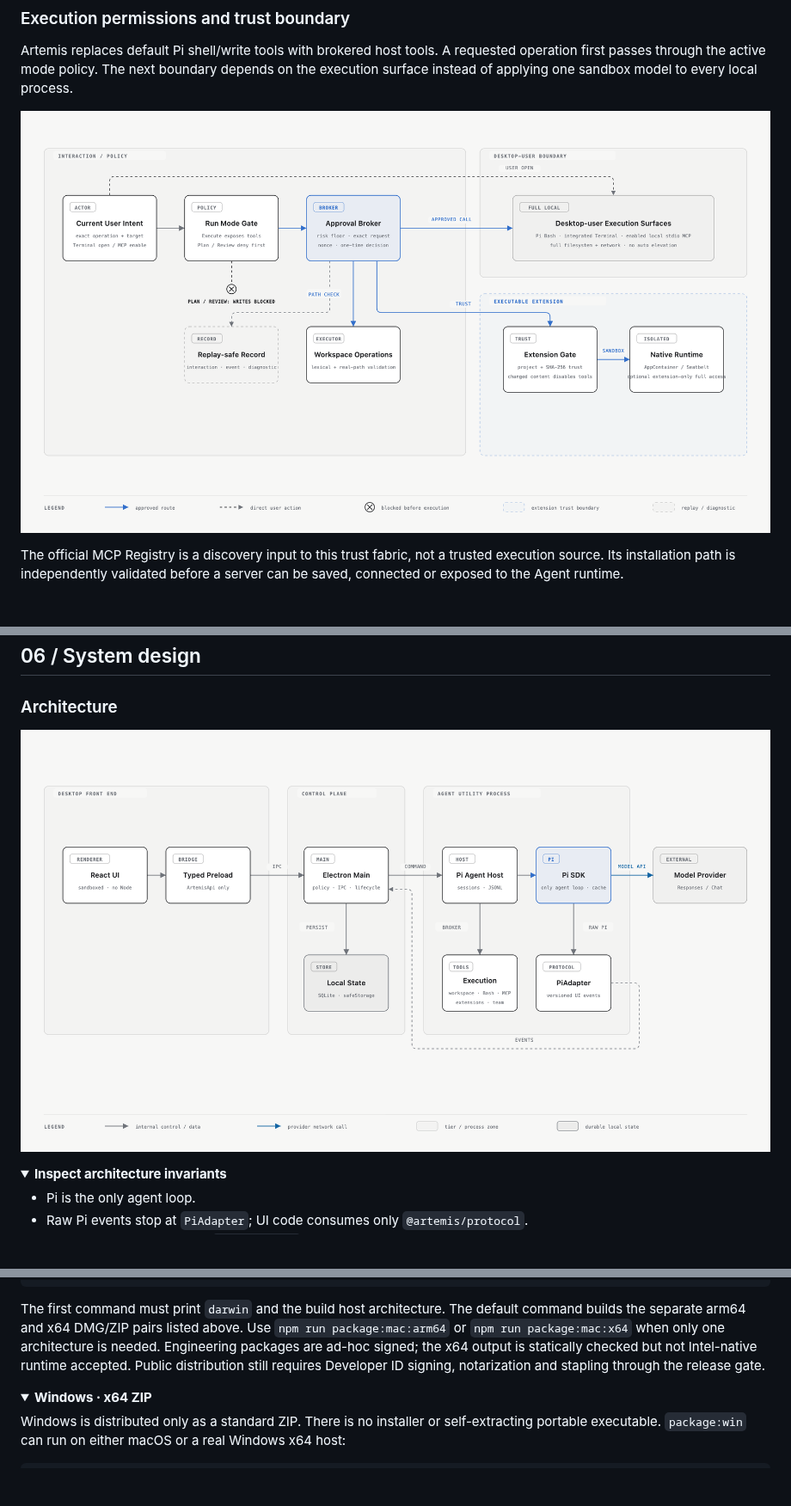
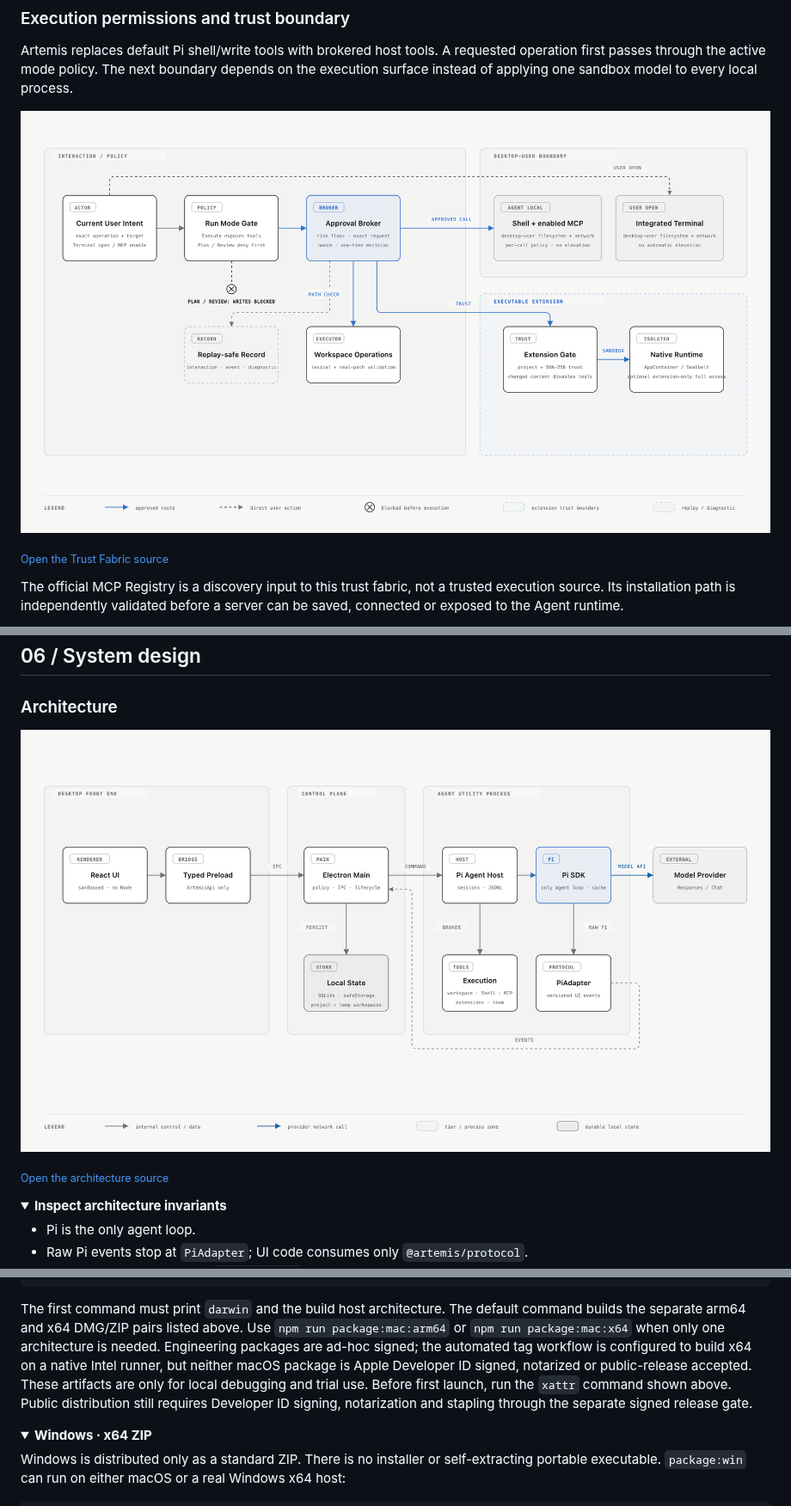
Before and after one commit to EurekaRaider/Artemis, a Markdown page: README.md, 3 parts joined by grey strips. Shown at 86% size. GitHub-like rendering; pictures changed too: docs/images/artemis-system-architecture.png, docs/images/artemis-trust-fabric.png; folded sections open; blank space fills up the shorter version.

```diff
--- a/README.md
+++ b/README.md
@@ -442,6 +442,8 @@ to every local process.
 
 ![Artemis Trust Fabric](docs/images/artemis-trust-fabric.png)
 
+<sub>[Open the Trust Fabric source](docs/diagrams/artemis-trust-fabric.html)</sub>
+
 The official MCP Registry is a discovery input to this trust fabric, not a
 trusted execution source. Its installation path is independently validated
 before a server can be saved, connected or exposed to the Agent runtime.
@@ -944,6 +948,8 @@ bounded subteam and must integrate it before completing.
 
 ![Artemis system architecture](docs/images/artemis-system-architecture.png)
 
+<sub>[Open the architecture source](docs/diagrams/artemis-system-architecture.html)</sub>
+
 <details>
 <summary><strong>Inspect architecture invariants</strong></summary>
 
@@ -1066,10 +1104,13 @@ npm run package:mac
 The first command must print `darwin` and the build host architecture. The
 default command builds the separate arm64 and x64 DMG/ZIP pairs listed above.
 Use `npm run package:mac:arm64` or `npm run package:mac:x64` when only one
-architecture is needed. Engineering packages are ad-hoc signed; the x64 output
-is statically checked but not Intel-native runtime accepted. Public distribution
-still requires Developer ID signing, notarization and stapling through the
-release gate.
+architecture is needed. Engineering packages are ad-hoc signed; the automated
+tag workflow is configured to build x64 on a native Intel runner, but neither
+macOS package is Apple Developer ID signed, notarized or public-release
+accepted. These artifacts are only for local debugging and trial use. Before
+first launch, run the `xattr` command shown above. Public distribution still
+requires Developer ID signing, notarization and stapling through the separate
+signed release gate.
 
 </details>
 
```
Also changed, not shown: other parts of README.md (+43 -4 lines), 6 other files.
